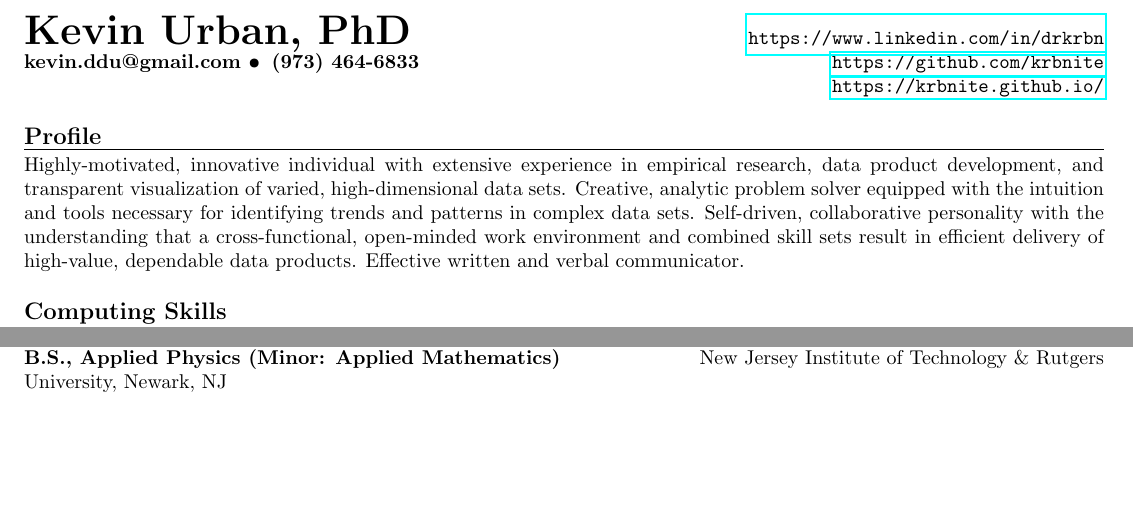
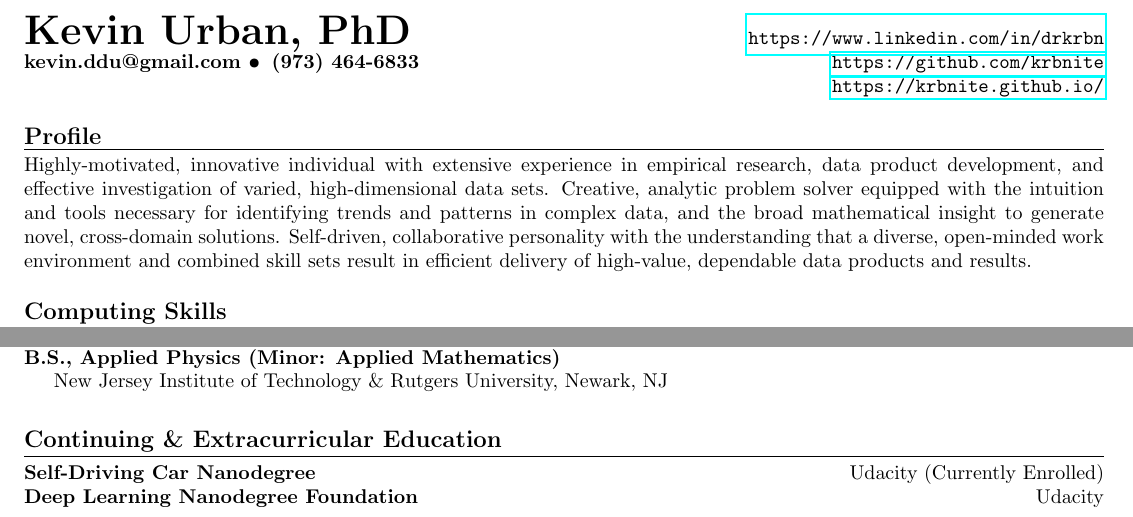
Before and after one commit to krbnite/CV, a LaTeX CV (Kevin-Urban-Summary-CV.tex): two parts of pages 1 and 3 of 3, joined at a grey line, cut so that both start at the same text, the shorter picture padded with empty space. Compiled offline with pdfLaTeX.

Commit message:
Update2 (2017-06-20)

```diff
--- a/Kevin-Urban-Summary-CV.tex
+++ b/Kevin-Urban-Summary-CV.tex
@@ -36,6 +36,7 @@
 %    as far apart as possible.
 \newcommand{\leftandright}[2]{\noindent\textbf{#1}\hfill
 \textbf{#2}}
+\newcommand{\lnr}[2]{\noindent\textbf{#1}\hfill{#2}}
 
 %%%%%%%%%%%%%%%%%%%%%%%%%%%%%%%%%%%%%%%%%%%%%
 %%           Miscellaneous                 %%
@@ -92,14 +93,17 @@
 \noindent Highly-motivated, innovative individual with extensive
 experience in empirical research, data product development, and
 %the deployment of machine learning pipelines to varied, high-dimensional data sets.
-transparent visualization of varied, high-dimensional data sets.
+%transparent visualization of varied, high-dimensional data sets.
+effective investigation of varied, high-dimensional data sets.
 %Creative, analytic problem solver equipped with an intuition
 Creative, analytic problem solver equipped with the intuition and tools necessary
-for identifying trends and patterns in complex data sets.
+for identifying trends and patterns in complex data, and the broad
+mathematical insight to generate novel, cross-domain solutions.
 Self-driven, collaborative personality with the understanding that a
-cross-functional, open-minded work environment and combined skill sets
-result in efficient delivery of high-value, dependable data products.
-Effective written and verbal communicator.
+diverse, open-minded work environment and combined skill sets
+result in efficient delivery of high-value, dependable data products and
+results.
+%Effective written and verbal communicator.
 
 
 %Strategic and focused, interested in applied research and product development.
@@ -461,10 +465,15 @@ August 2008 - August 2010} \par
 \indent Thesis: Synoptic Variability of a CIR-Driven Open-Closed Boundary During Solar Minimum
 
 
-\leftandright{B.S., Applied Physics (Minor: Applied Mathematics)}{$\quad$}%}{May 2008} \\
+\leftandright{B.S., Applied Physics (Minor: Applied Mathematics)}{$\quad$}\\  %}{May 2008} \\
 \indent New Jersey Institute of Technology \& Rutgers University, Newark, NJ\\
 
 
+\vspace{0.2cm}
+\ressection{Continuing \& Extracurricular Education}
+\lnr{Self-Driving Car Nanodegree}{Udacity (Currently Enrolled)}
+
+\lnr{Deep Learning Nanodegree Foundation}{Udacity}
 
 
 
```
Also changed, not shown: Kevin-Urban-Summary-CV.pdf, Kevin-Urban-Summary-CV.tex (4 more changed lines), 1 other file.
